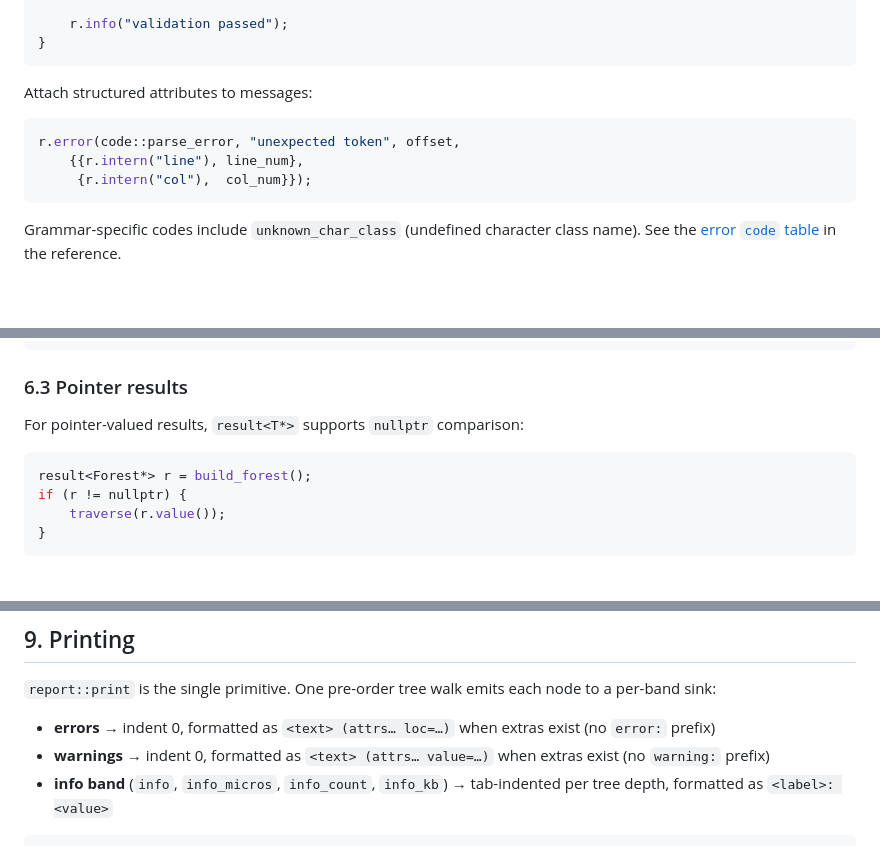
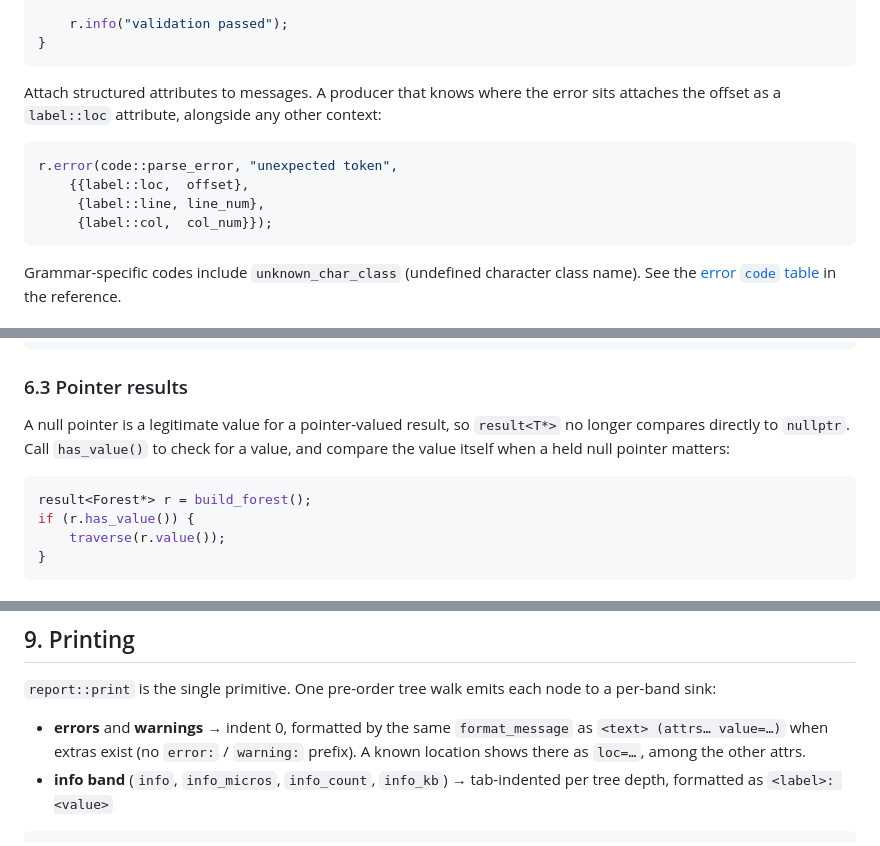
Before and after one commit to IDNI/parser, a Markdown page: docs/diagnostics_quickstart.md, 3 parts joined by grey strips. GitHub-like rendering; blank space fills up the shorter version.

````diff
--- a/docs/diagnostics_quickstart.md
+++ b/docs/diagnostics_quickstart.md
@@ -114,12 +114,15 @@ void validate(report& r, const input& in) {
 }
 ```
 
-Attach structured attributes to messages:
+Attach structured attributes to messages. A producer that knows where the
+error sits attaches the offset as a `label::loc` attribute, alongside any
+other context:
 
 ```cpp
-r.error(code::parse_error, "unexpected token", offset,
-    {{r.intern("line"), line_num},
-     {r.intern("col"),  col_num}});
+r.error(code::parse_error, "unexpected token",
+    {{label::loc,  offset},
+     {label::line, line_num},
+     {label::col,  col_num}});
 ```
 
 Grammar-specific codes include `unknown_char_class` (undefined character class name). See the [error `code` table](diagnostics.md#code) in the reference.
@@ -163,11 +166,14 @@ r.report().print({ .error = &cerr, .warning = &cerr, .info = &cout });
 
 ### 6.3 Pointer results
 
-For pointer-valued results, `result<T*>` supports `nullptr` comparison:
+A null pointer is a legitimate value for a pointer-valued result, so
+`result<T*>` no longer compares directly to `nullptr`. Call `has_value()` to
+check for a value, and compare the value itself when a held null pointer
+matters:
 
 ```cpp
 result<Forest*> r = build_forest();
-if (r != nullptr) {
+if (r.has_value()) {
     traverse(r.value());
 }
 ```
@@ -285,8 +291,10 @@ With no scope open, the child attaches under the report root.
 `report::print` is the single primitive. One pre-order tree walk
 emits each node to a per-band sink:
 
-- **errors** → indent 0, formatted as `<text> (attrs… loc=…)` when extras exist (no `error:` prefix)
-- **warnings** → indent 0, formatted as `<text> (attrs… value=…)` when extras exist (no `warning:` prefix)
+- **errors** and **warnings** → indent 0, formatted by the same
+  `format_message` as `<text> (attrs… value=…)` when extras exist (no
+  `error:` / `warning:` prefix). A known location shows there as `loc=…`,
+  among the other attrs.
 - **info band** (`info`, `info_micros`, `info_count`, `info_kb`)
   → tab-indented per tree depth, formatted as `<label>: <value>`
 
````
Also changed, not shown: docs/diagnostics.md (+6 -4 lines).
